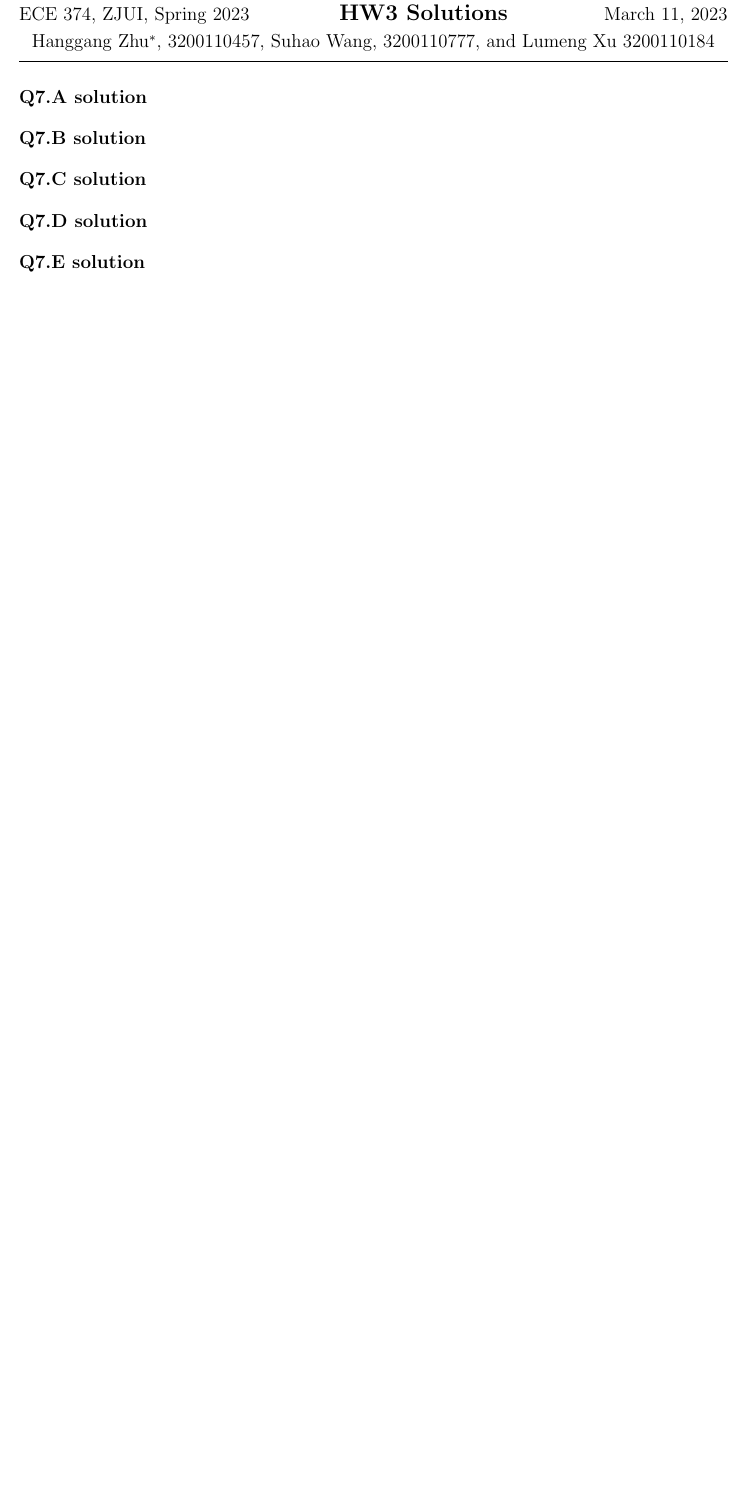
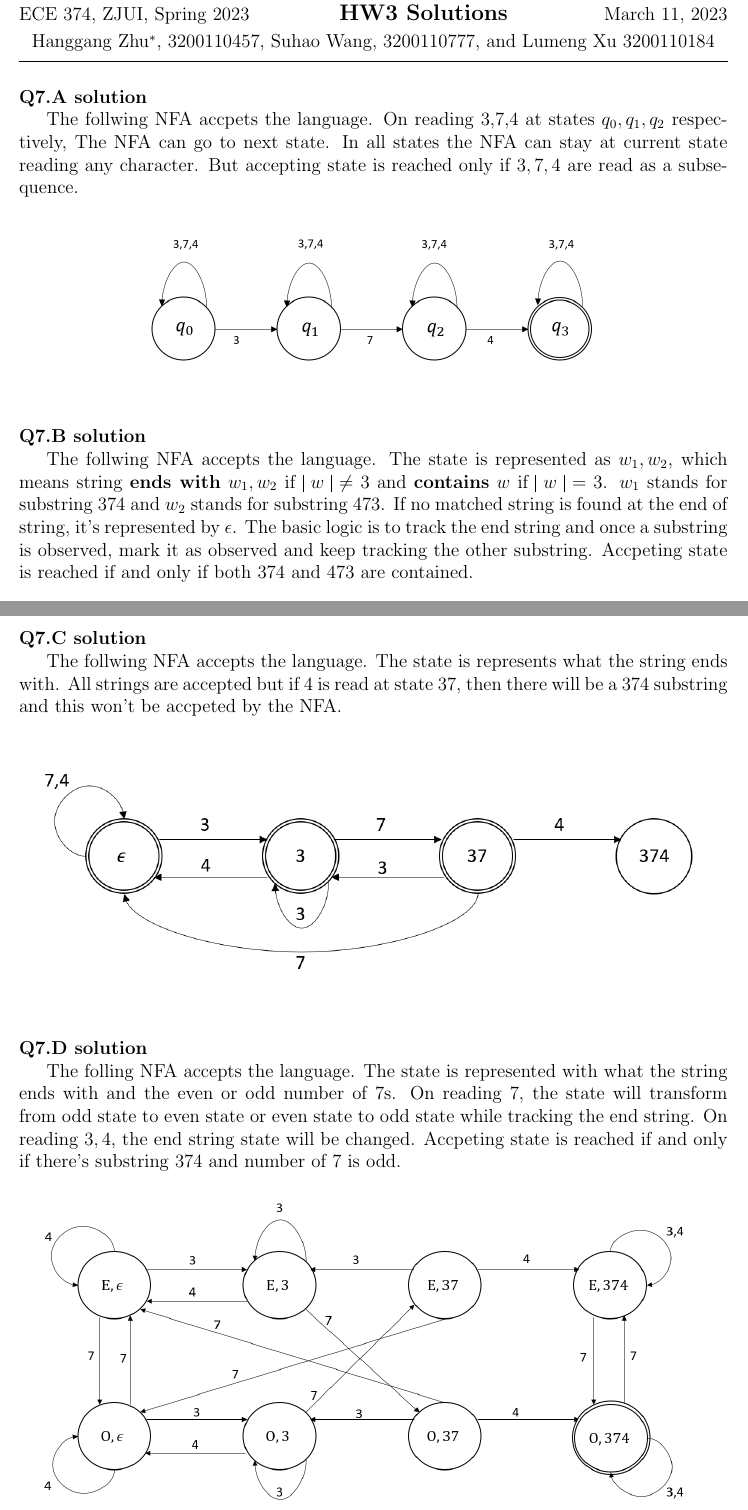
Before and after one commit to hthuz/ece374, a LaTeX problem sheet (hw3/hw3_sol.tex): part of page 1 of 3 before the commit and two parts of pages 1 and 2 of 5 after it, the two joined at a grey line, cut so that both start at the same text, the shorter picture padded with empty space. Compiled offline with pdfLaTeX.

Commit message:
add hw3 Q7

```diff
--- a/hw3/hw3_sol.tex
+++ b/hw3/hw3_sol.tex
@@ -5,7 +5,8 @@
 %\usepackage{amsmath,amssymb,amsfonts,mathrsfs,mathptm,bm,mathtools}
 % choose the following package to insert eps figures
 % for png, jpg or pdf figures, use pdflatex
-%\usepackage{graphicx}
+\usepackage{graphicx}
+\graphicspath{{./img}}
 
 \newcommand{\question}[1]{\bigskip\noindent{\textbf{Q{#1} solution}}}
 
@@ -32,4 +33,14 @@
 
 \question{7.A}
 
+The follwing NFA accpets the language. On reading 3,7,4 at states $q_0,q_1,q_2$ respectively, The NFA can go to next state. In all states the NFA can stay at current state reading any character. But accepting state is reached only if $3,7,4$ are read as a subsequence.
+
+
+\begin{figure}[hbt!]
+	\centering
+	\includegraphics[width = 0.65\textwidth]{Q-7A}
+\end{figure}
+
 \question{7.B}
+
+The follwing NFA accepts the language. The state is represented as $w_1,w_2$, which means string \textbf{ends with} $w_1,w_2$ if $\vline\ w\ \vline \neq 3$  and \textbf{contains} $w$ if $\vline\ w\ \vline = 3$. $w_1$ stands for substring $374$ and $w_2$ stands for substring $473$. If no matched string is found at the end of string, it's represented by $\epsilon$. The basic logic is to track the end string and once a substring is observed, mark it as observed and keep tracking the other substring. Accpeting state is reached if and only if both $374$ and $473$ are contained.
@@ -36,7 +52,21 @@
 
 \question{7.C}
 
+The follwing NFA accepts the language. The state is represents what the string ends with. All strings are accepted but if $4$ is read at state $37$, then there will be a $374$ substring and this won't be accpeted by the NFA.
+
+\begin{figure}[hbt!]
+	\centering
+	\includegraphics[width = 1\textwidth]{Q-7C}
+\end{figure}
+
 \question{7.D}
+
+The folling NFA accepts the language. The state is represented with what the string ends with and the even or odd number of $7$s. On reading $7$, the state will transform from odd state to even state or even state to odd state while tracking the end string. On reading $3,4$, the end string state will be changed. Accpeting state is reached if and only if there's substring $374$ and number of $7$ is odd.
+
+\begin{figure}[hbt!]
+	\centering
+	\includegraphics[width = 1\textwidth]{Q-7D}
+\end{figure}
 
 \question{7.E}
 
```
Also changed, not shown: hw3/img/Q-7A.png (added), hw3/img/Q-7B.png (added), hw3/img/Q-7C.png (added), hw3/img/Q-7D.png (added), hw3/img/Q-7E.png (added), hw3/hw3_sol.tex (12 more changed lines).
